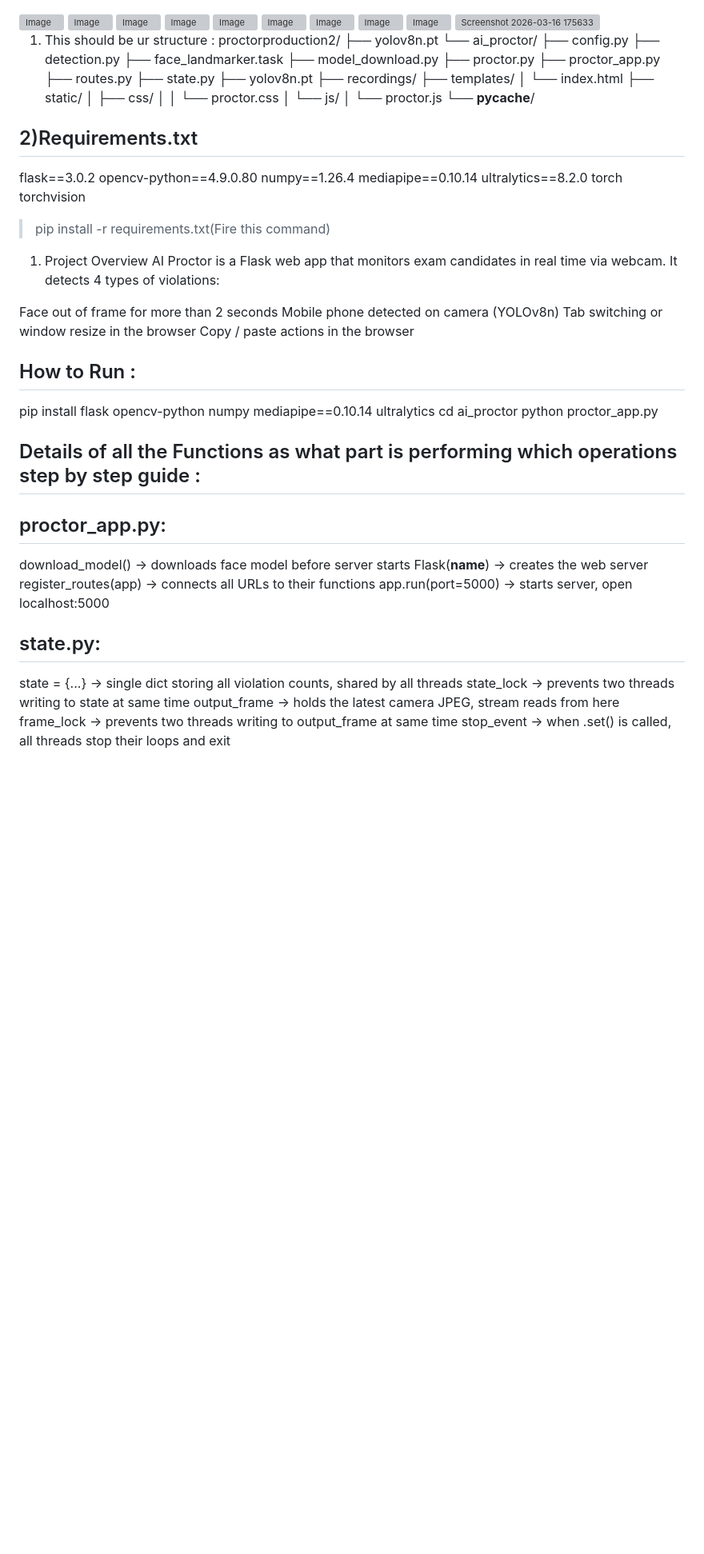
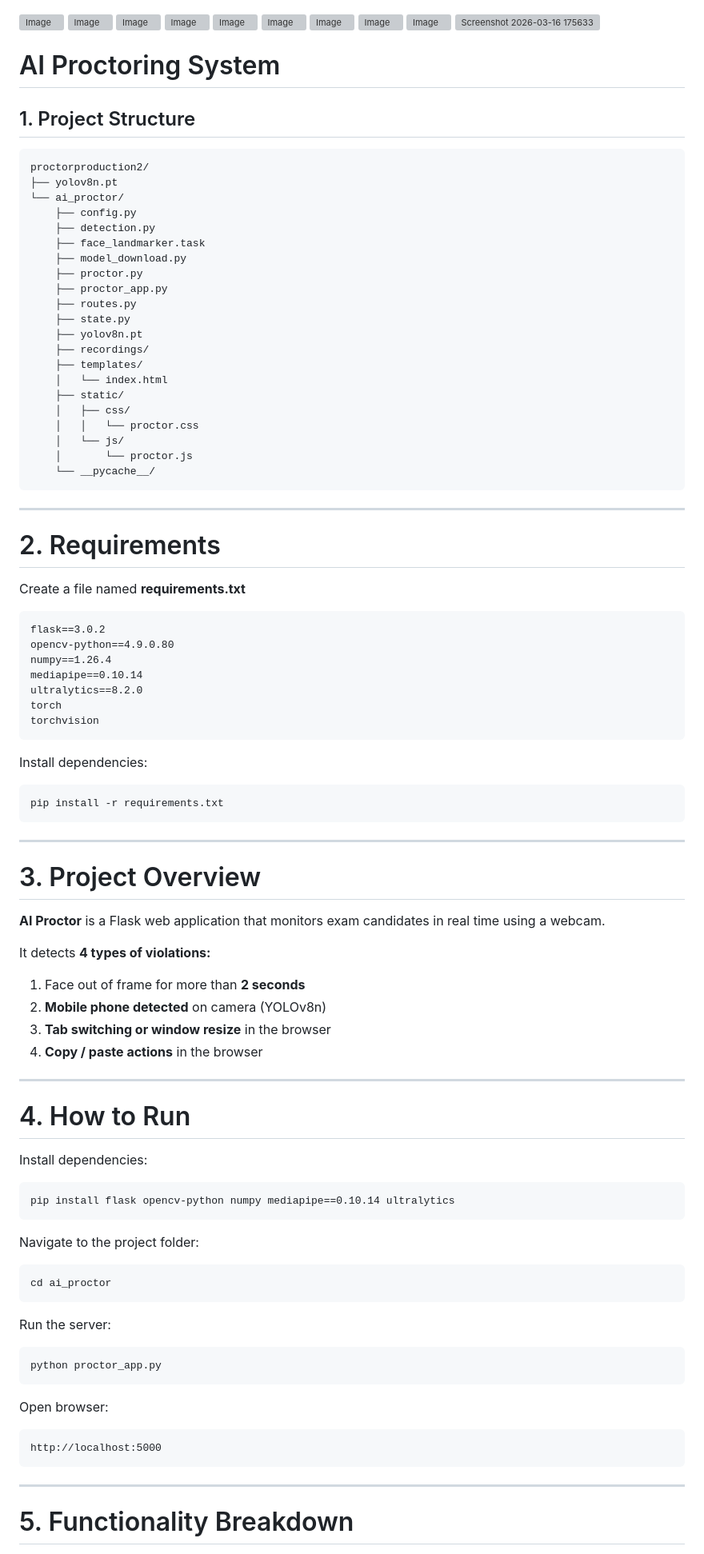
Before and after one commit to om-kar444/Proctor-, a Markdown page: README.md, the part around one of its changes. Shown at 80% size. GitHub-like rendering; blank space fills up the shorter version; grey boxes are pictures that could not be loaded.

````diff
--- a/README.md
+++ b/README.md
@@ -13,7 +13,11 @@
 
 
 
-1) This should be ur structure :
+# AI Proctoring System
+
+## 1. Project Structure
+
+```
 proctorproduction2/
 ├── yolov8n.pt
 └── ai_proctor/
@@ -35,10 +39,15 @@ proctorproduction2/
     │   └── js/
     │       └── proctor.js
     └── __pycache__/
+```
 
+---
 
-2)Requirements.txt
---------------------
+# 2. Requirements
+
+Create a file named **requirements.txt**
+
+```
 flask==3.0.2
 opencv-python==4.9.0.80
 numpy==1.26.4
@@ -46,39 +55,56 @@ mediapipe==0.10.14
 ultralytics==8.2.0
 torch
 torchvision
+```
 
->pip install -r requirements.txt(Fire this command)
-1. Project Overview
-AI Proctor is a Flask web app that monitors exam candidates in real time via webcam. It detects 4 types of violations:
+Install dependencies:
 
-Face out of frame for more than 2 seconds
-Mobile phone detected on camera (YOLOv8n)
-Tab switching or window resize in the browser
-Copy / paste actions in the browser
+```
+pip install -r requirements.txt
+```
 
+---
 
-How to Run :
-----------
+# 3. Project Overview
+
+**AI Proctor** is a Flask web application that monitors exam candidates in real time using a webcam.
+
+It detects **4 types of violations:**
+
+1. Face out of frame for more than **2 seconds**
+2. **Mobile phone detected** on camera (YOLOv8n)
+3. **Tab switching or window resize** in the browser
+4. **Copy / paste actions** in the browser
+
+---
+
+# 4. How to Run
+
+Install dependencies:
+
+```
 pip install flask opencv-python numpy mediapipe==0.10.14 ultralytics
+```
+
+Navigate to the project folder:
+
+```
 cd ai_proctor
+```
+
+Run the server:
+
+```
 python proctor_app.py
+```
 
+Open browser:
 
-Details of all the Functions as what part is performing which operations step by step guide :
-------------------------------------------------------------------------------------------
+```
+http://localhost:5000
+```
 
-proctor_app.py:
-------------------
-download_model() → downloads face model before server starts
-Flask(__name__) → creates the web server
-register_routes(app) → connects all URLs to their functions
-app.run(port=5000) → starts server, open localhost:5000
+---
 
-state.py:
--------------
-state = {...} → single dict storing all violation counts, shared by all threads
-state_lock → prevents two threads writing to state at same time
-output_frame → holds the latest camera JPEG, stream reads from here
-frame_lock → prevents two threads writing to output_frame at same time
-stop_event → when .set() is called, all threads stop their loops and exit
+# 5. Functionality Breakdown
 
````
Also changed, not shown: other parts of README.md (+153 -61 lines).
